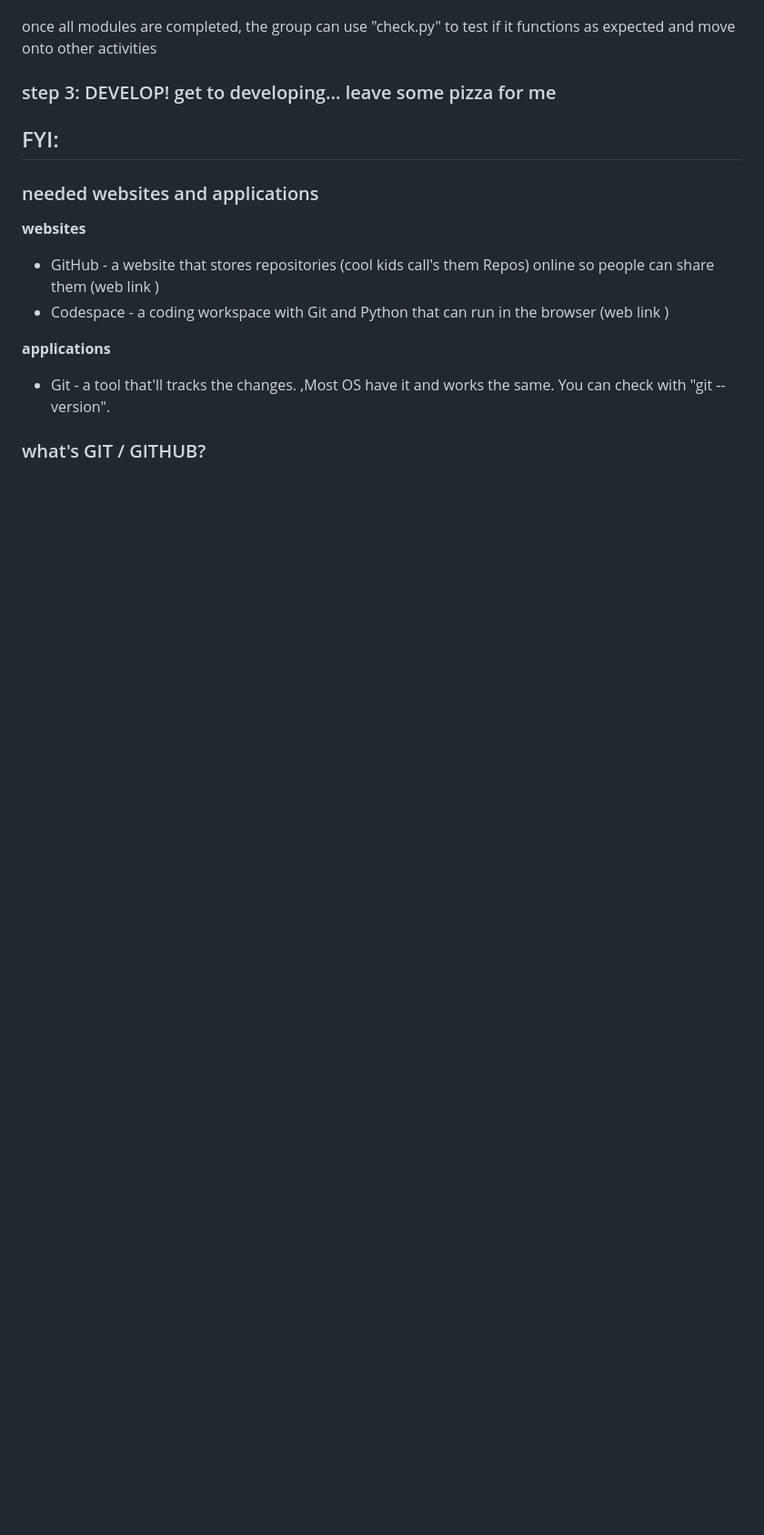
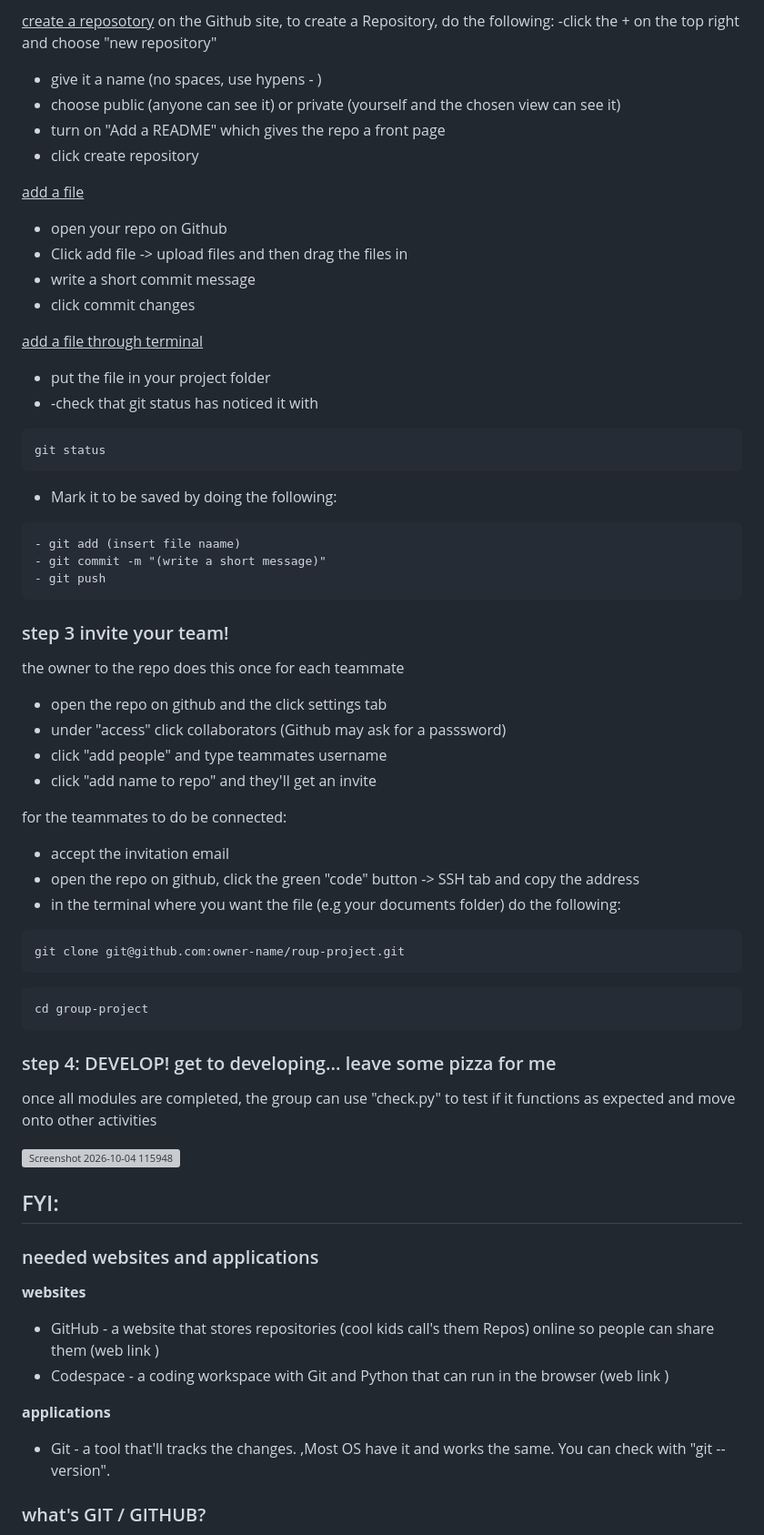
Before and after one commit to DEEFIBAO/Workshop-3---PCAP-file-analysis, a Markdown page: README.md, the part around one of its changes. Shown at 91% size. Drawn GitHub-style; blank space fills up the shorter version; grey boxes are pictures that could not be loaded.

````diff
--- a/README.md
+++ b/README.md
@@ -54,47 +93,55 @@ for the team leader with their own PC
+<ins>create a reposotory</ins>
+on the Github site, to create a Repository, do the following:
+  -click the + on the top right and choose "new repository"
+  - give it a name (no spaces, use  hypens - )
+  - choose public (anyone can see it) or private (yourself and the chosen view can see it)
+  - turn on "Add a README" which gives the repo a front page
+  - click create repository
 
 
+<ins>add a file</ins>
+ - open your repo on Github
+ - Click add file -> upload files and then drag the files in
+ - write a short commit message
+ - click commit changes
 
+<ins>add a file through terminal</ins>
+ - put the file in your project folder
+ - -check that git status has noticed it with
+```text
+git status
+```
+- Mark it to be saved by doing the following:
+ ```text
+ - git add (insert file naame)
+ - git commit -m "(write a short message)"
+ - git push
+```
 
+ ### step 3 invite your team!
 
+ the owner to the repo does this once for each teammate
+ - open the repo on github and the click settings tab
+ - under "access" click collaborators (Github may ask for a passsword)
+ - click "add people" and type teammates username
+ - click "add name to repo" and they'll get an invite
 
+for the teammates to do be connected:
+ - accept the invitation email
+ - open the repo on github, click the green "code" button -> SSH tab and copy the address
+ - in the terminal where you want the file (e.g your documents folder) do the following:
+```text
+git clone git@github.com:owner-name/roup-project.git
+```
+```text
+cd group-project
+```
 
-
-
-
-
-
-
-
-
-
-
-
-
-
-
-
-
-
-
-
-
-
-
-
-
-
-
-
-
-
-
-
-
+### step 4: DEVELOP! get to developing... leave some pizza for me
 
 once all modules are completed, the group can use "check.py" to test if it functions as expected and move onto other activities
 
-
-### step 3: DEVELOP! get to developing... leave some pizza for me
+ <img width="633" height="629" alt="Screenshot 2026-10-04 115948" src="https://github.com/user-attachments/assets/cc1231f2-07d7-4311-8dc9-0611baecb4b7" />
 
 
 
````
Also changed, not shown: other parts of README.md (+45 -6 lines).
